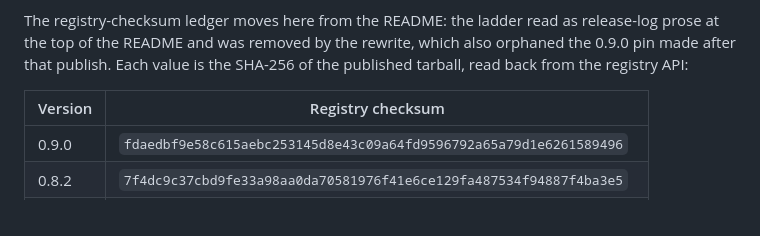
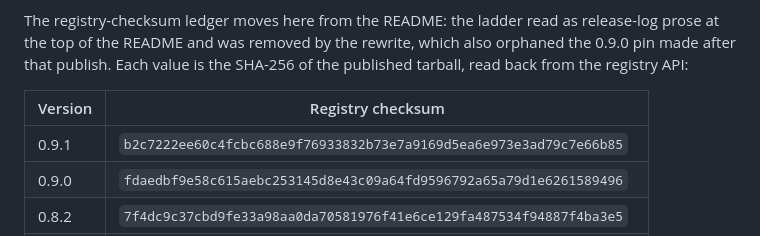
Before and after one commit to baselabs/bounded_authority_report_adapter, a Markdown page: CHANGELOG.md, the part around the change. Drawn GitHub-style.

Commit message:
docs-currency: 0.9.1 registry checksum read back and pinned (post-publish)

```diff
--- a/CHANGELOG.md
+++ b/CHANGELOG.md
@@ -16,6 +16,7 @@ SHA-256 of the published tarball, read back from the registry API:
 
 | Version | Registry checksum |
 |---|---|
+| 0.9.1 | `b2c7222ee60c4fcbc688e9f76933832b73e7a9169d5ea6e973e3ad79c7e66b85` |
 | 0.9.0 | `fdaedbf9e58c615aebc253145d8e43c09a64fd9596792a65a79d1e6261589496` |
 | 0.8.2 | `7f4dc9c37cbd9fe33a98aa0da70581976f41e6ce129fa487534f94887f4ba3e5` |
 | 0.8.1 | `fc3ae2ddf75e4f51c6268f8fd955e3adf8250931ba1af914701944b72ea473654` |
```
